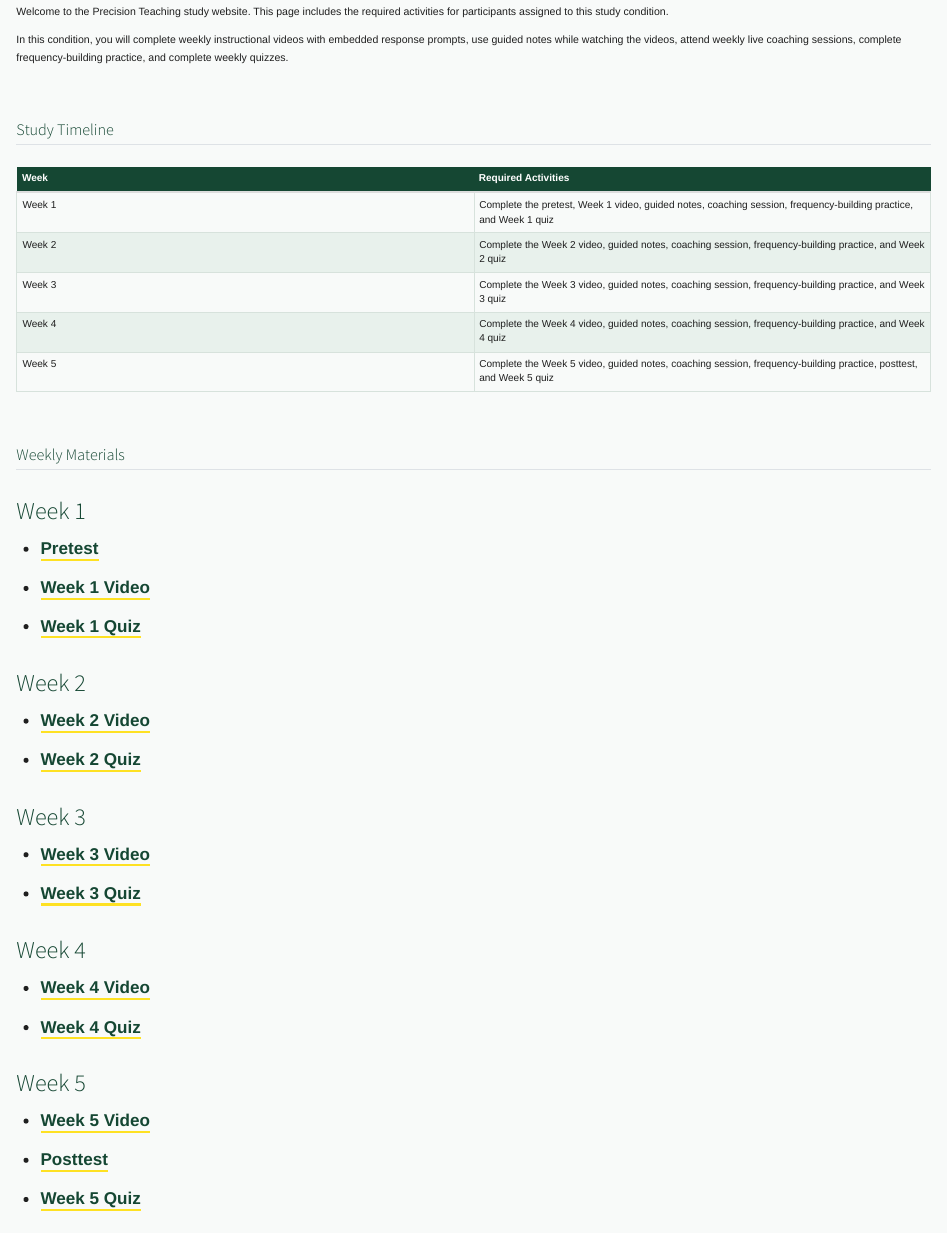
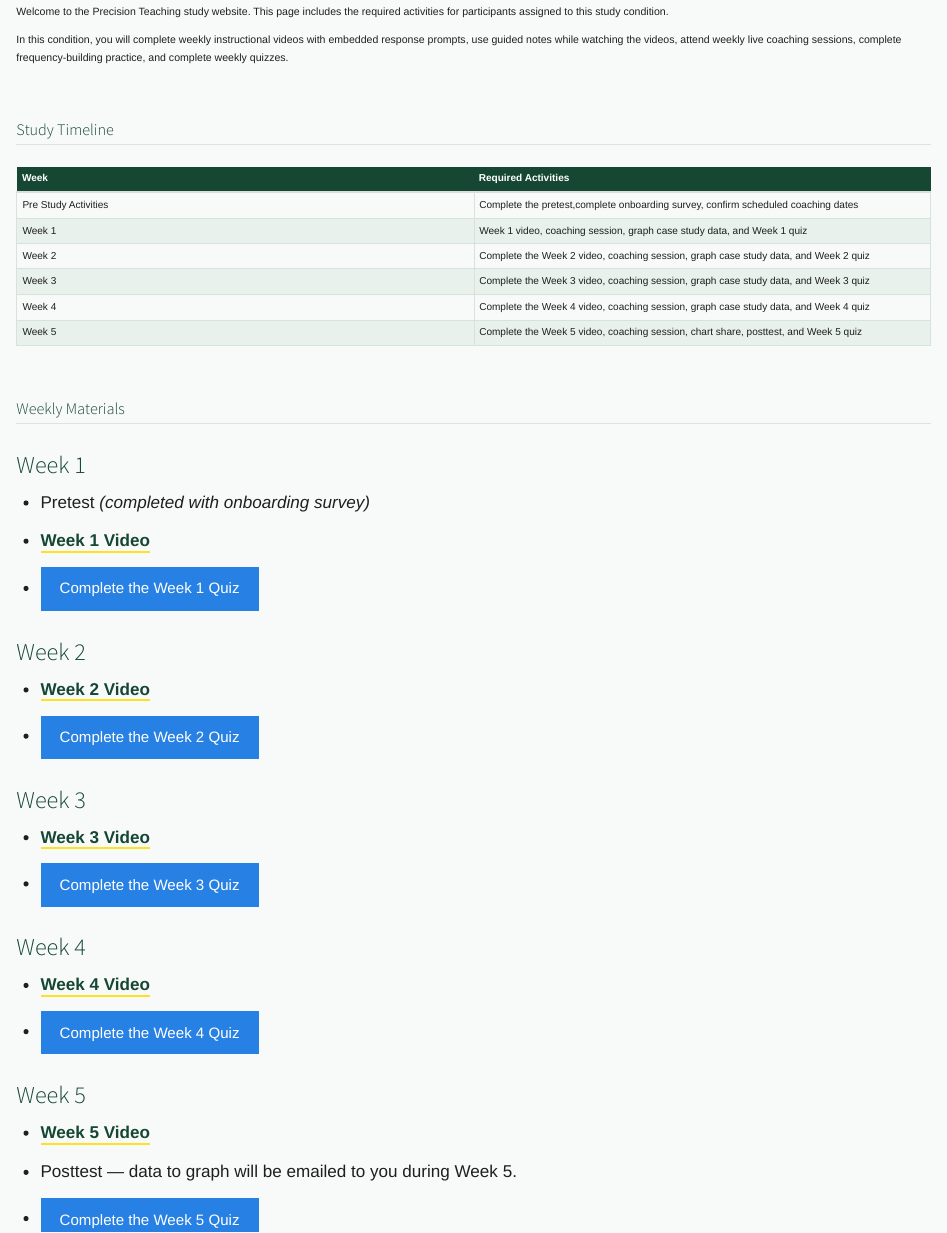
Before and after one commit to saratessa/pt-study-full-intervention, a Quarto document (index.qmd): the page in a window 1100 px wide, from 200 px down. Rendered offline with R 4.5, knitr and Pandoc in place of Quarto, with nearby package versions.

Commit message:
adding week 1 links

```diff
--- a/index.qmd
+++ b/index.qmd
@@ -12,40 +12,41 @@
 
 | Week | Required Activities |
 |---|---|
-| Week 1 | Complete the pretest, Week 1 video, guided notes, coaching session, frequency-building practice, and Week 1 quiz |
-| Week 2 | Complete the Week 2 video, guided notes, coaching session, frequency-building practice, and Week 2 quiz |
-| Week 3 | Complete the Week 3 video, guided notes, coaching session, frequency-building practice, and Week 3 quiz |
-| Week 4 | Complete the Week 4 video, guided notes, coaching session, frequency-building practice, and Week 4 quiz |
-| Week 5 | Complete the Week 5 video, guided notes, coaching session, frequency-building practice, posttest, and Week 5 quiz |
+| Pre Study Activities | Complete the pretest,complete onboarding survey, confirm scheduled coaching dates |
+| Week 1 | Week 1 video, coaching session, graph case study data,  and Week 1 quiz |
+| Week 2 | Complete the Week 2 video, coaching session, graph case study data,  and Week 2 quiz |
+| Week 3 | Complete the Week 3 video, coaching session, graph case study data,  and Week 3 quiz |
+| Week 4 | Complete the Week 4 video, coaching session, graph case study data, and Week 4 quiz |
+| Week 5 | Complete the Week 5 video, coaching session, chart share, posttest, and Week 5 quiz |
 
 ## Weekly Materials
 
 ### Week 1
 
-- [Pretest](#)
-- [Week 1 Video](#)
-- [Week 1 Quiz](#)
+- Pretest *(completed with onboarding survey)*
+- [Week 1 Video](https://oregon.qualtrics.com/jfe/form/SV_9vQx7gfdSovnwRo)
+- [Complete the Week 1 Quiz](https://is-redcap.uoregon.edu/surveys/?s=8K3DM9YKYWY8F8CY){.btn .btn-primary target="_blank"}
 
 ### Week 2
 
 - [Week 2 Video](#)
-- [Week 2 Quiz](#)
+- [Complete the Week 2 Quiz](https://is-redcap.uoregon.edu/surveys/?s=ALAJYYP4K4ERKPXW){.btn .btn-primary target="_blank"}
 
 ### Week 3
 
 - [Week 3 Video](#)
-- [Week 3 Quiz](#)
+- [Complete the Week 3 Quiz](https://is-redcap.uoregon.edu/surveys/?s=WCM334TRK3X3PHNK){.btn .btn-primary target="_blank"}
 
 ### Week 4
 
 - [Week 4 Video](#)
-- [Week 4 Quiz](#)
+- [Complete the Week 4 Quiz](https://is-redcap.uoregon.edu/surveys/?s=DPYCLCM7ARLJ4DEC){.btn .btn-primary target="_blank"}
 
 ### Week 5
 
 - [Week 5 Video](#)
-- [Posttest](#)
-- [Week 5 Quiz](#)
+- Posttest — data to graph will be emailed to you during Week 5.
+- [Complete the Week 5 Quiz](https://is-redcap.uoregon.edu/surveys/?s=PTXXYJAH7K9DCMHK){.btn .btn-primary target="_blank"}
 
 ## Guided Notes
 
```
Also changed, not shown: index.qmd (6 more changed lines), 2 other files.
